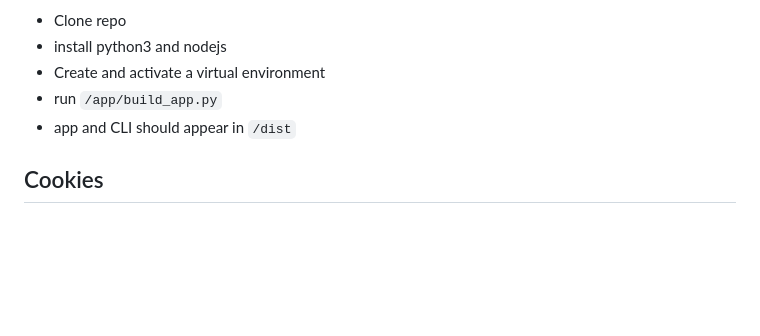
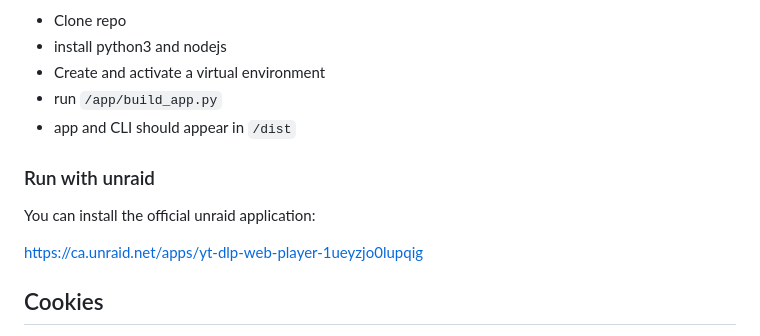
Before and after one commit to Matszwe02/ytdlp_web_player, a Markdown page: README.md, the part around the change. GitHub-like rendering; blank space fills up the shorter version.

Commit message:
feat: official unraid app

```diff
--- a/README.md
+++ b/README.md
@@ -132,6 +132,13 @@ Due to the packaging of necessary python modules, yt-dlp update may break on old
 - app and CLI should appear in `/dist`
 
 
+### Run with unraid
+
+You can install the official unraid application:
+
+https://ca.unraid.net/apps/yt-dlp-web-player-1ueyzjo0lupqig
+
+
 ## Cookies
 
 Some videos need cookies to work. With cookies you will be logged in to the video streaming's website while using the app.
```
